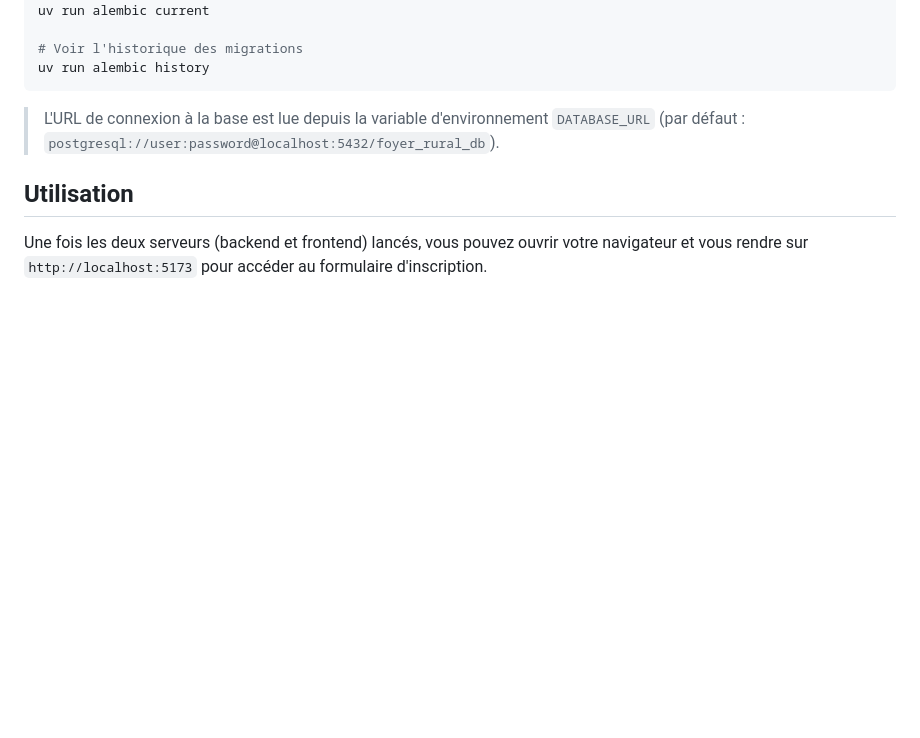
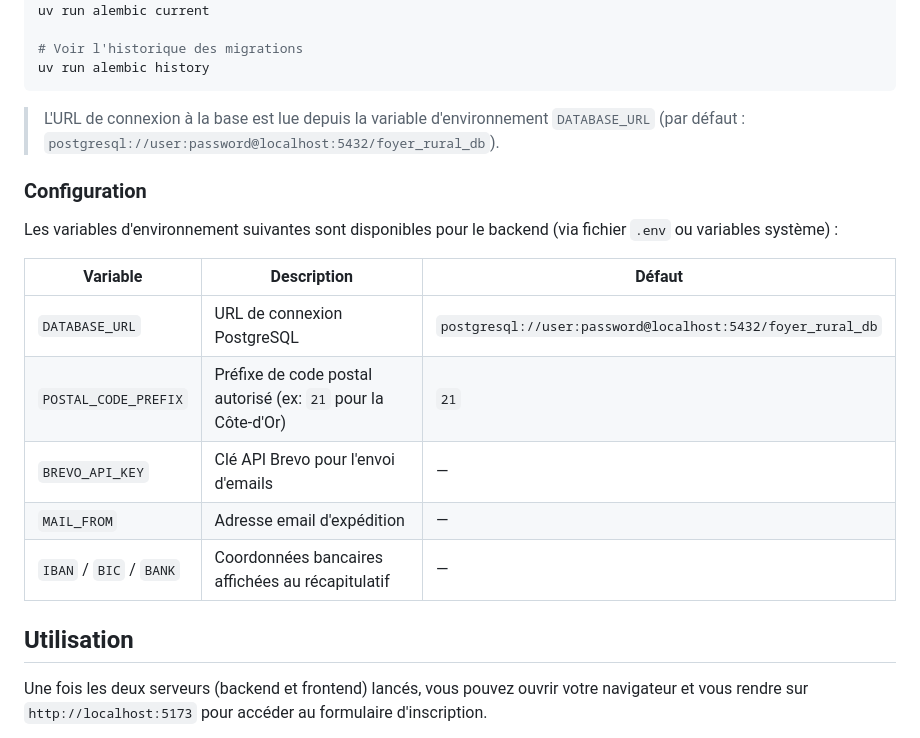
Before and after one commit to jeremie-lesage/AdhesionAssoc, a Markdown page: README.md, the part around the change. GitHub-like rendering; blank space fills up the shorter version.

Commit message:
Documenter la configuration et les nouvelles fonctionnalités
Ajout d'un tableau des variables d'environnement dans le README
et mise à jour du CLAUDE.md (stepper, geo API, registration_deadline).

```diff
--- a/README.md
+++ b/README.md
@@ -72,6 +72,18 @@ uv run alembic history
 
 > L'URL de connexion à la base est lue depuis la variable d'environnement `DATABASE_URL` (par défaut : `postgresql://user:password@localhost:5432/foyer_rural_db`).
 
+### Configuration
+
+Les variables d'environnement suivantes sont disponibles pour le backend (via fichier `.env` ou variables système) :
+
+| Variable | Description | Défaut |
+|---|---|---|
+| `DATABASE_URL` | URL de connexion PostgreSQL | `postgresql://user:password@localhost:5432/foyer_rural_db` |
+| `POSTAL_CODE_PREFIX` | Préfixe de code postal autorisé (ex: `21` pour la Côte-d'Or) | `21` |
+| `BREVO_API_KEY` | Clé API Brevo pour l'envoi d'emails | — |
+| `MAIL_FROM` | Adresse email d'expédition | — |
+| `IBAN` / `BIC` / `BANK` | Coordonnées bancaires affichées au récapitulatif | — |
+
 ## Utilisation
 
 Une fois les deux serveurs (backend et frontend) lancés, vous pouvez ouvrir votre navigateur et vous rendre sur `http://localhost:5173` pour accéder au formulaire d'inscription.
```
